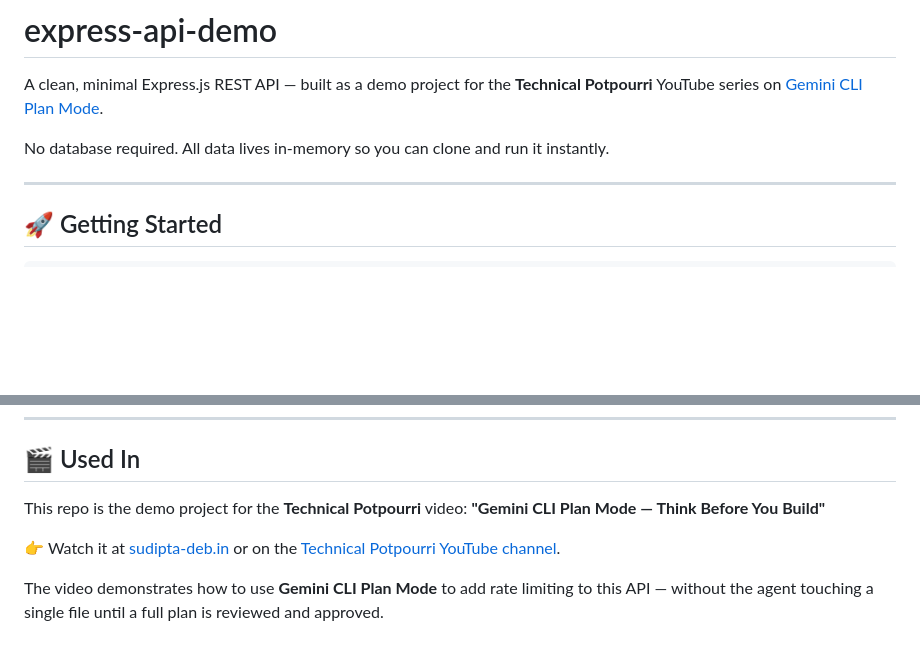
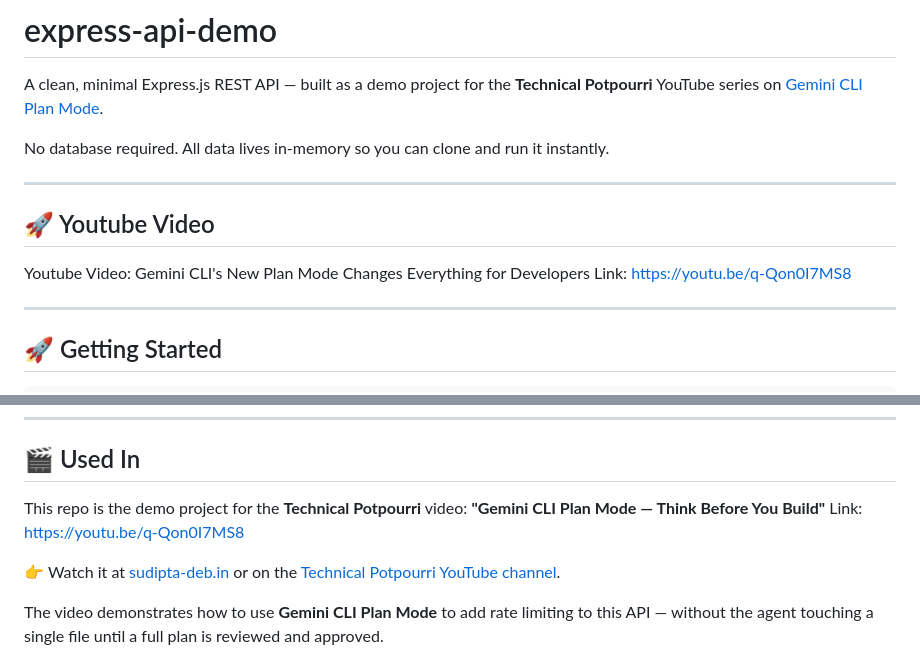
Before and after one commit to suddeb/ExpressAPIDemoApplication, a Markdown page: README.md, 2 parts joined by grey strips. Drawn GitHub-style; blank space fills up the shorter version.

```diff
--- a/README.md
+++ b/README.md
@@ -3,6 +3,13 @@
 A clean, minimal Express.js REST API — built as a demo project for the **Technical Potpourri** YouTube series on [Gemini CLI Plan Mode](https://sudipta-deb.in).
 
 No database required. All data lives in-memory so you can clone and run it instantly.
+
+---
+
+## 🚀 Youtube Video
+
+Youtube Video: Gemini CLI's New Plan Mode Changes Everything for Developers
+Link: https://youtu.be/q-Qon0I7MS8
 
 ---
 
@@ -108,6 +115,7 @@ curl http://localhost:3000/api/products?category=Electronics
 
 This repo is the demo project for the **Technical Potpourri** video:
 **"Gemini CLI Plan Mode — Think Before You Build"**
+Link: https://youtu.be/q-Qon0I7MS8
 
 👉 Watch it at [sudipta-deb.in](https://sudipta-deb.in) or on the [Technical Potpourri YouTube channel](https://www.youtube.com/@TechnicalPotpourri).
 
```
